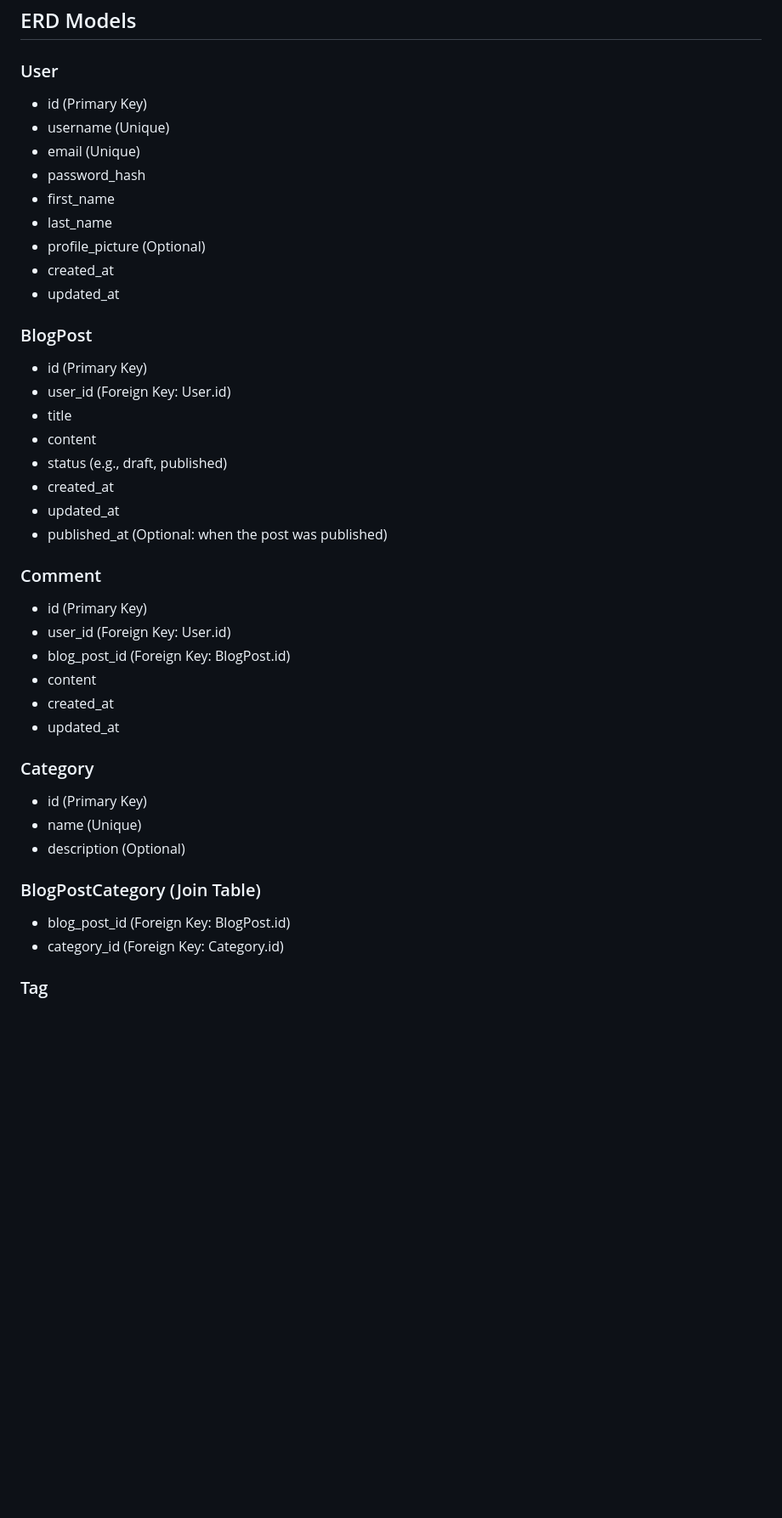
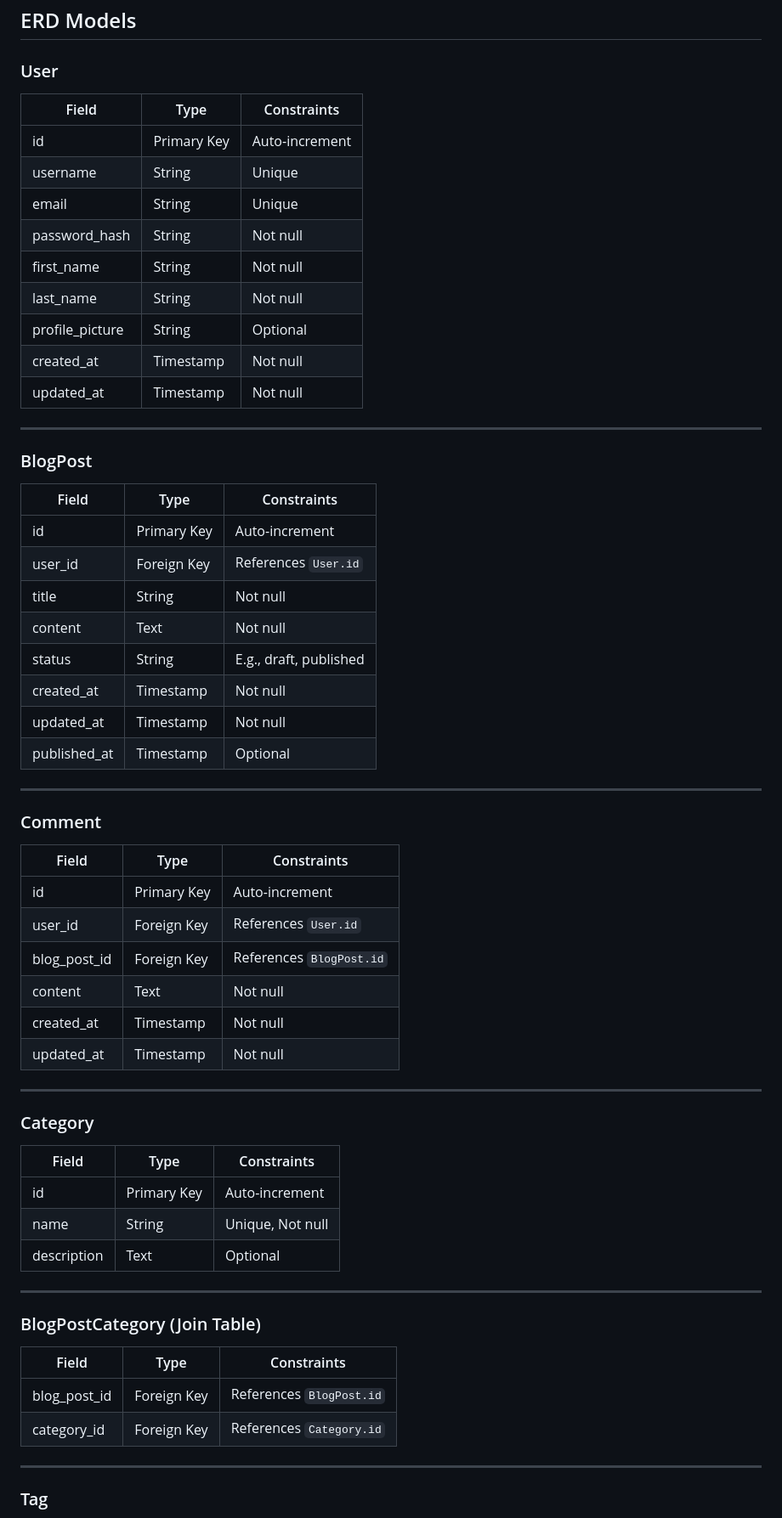
Before and after one commit to RifatArefin32/BlogStation, a Markdown page: README.md, the part around the change printed below. Shown: that part at 85% size. GitHub-like rendering; blank space fills up the shorter version.

```diff
--- a/README.md
+++ b/README.md
@@ -73,41 +73,66 @@ pip install -r requirements.txt
 ## ERD Models
 
 ### User
-- id (Primary Key)
-- username (Unique)
-- email (Unique)
-- password_hash
-- first_name
-- last_name
-- profile_picture (Optional)
-- created_at
-- updated_at
+
+| Field            | Type         | Constraints            |
+|-------------------|--------------|------------------------|
+| id               | Primary Key  | Auto-increment         |
+| username         | String       | Unique                |
+| email            | String       | Unique                |
+| password_hash    | String       | Not null              |
+| first_name       | String       | Not null              |
+| last_name        | String       | Not null              |
+| profile_picture  | String       | Optional              |
+| created_at       | Timestamp    | Not null              |
+| updated_at       | Timestamp    | Not null              |
+
+---
 
 ### BlogPost
-- id (Primary Key)
-- user_id (Foreign Key: User.id)
-- title
-- content
-- status (e.g., draft, published)
-- created_at
-- updated_at
-- published_at (Optional: when the post was published)
+
+| Field            | Type         | Constraints            |
+|-------------------|--------------|------------------------|
+| id               | Primary Key  | Auto-increment         |
+| user_id          | Foreign Key  | References `User.id`   |
+| title            | String       | Not null              |
+| content          | Text         | Not null              |
+| status           | String       | E.g., draft, published |
+| created_at       | Timestamp    | Not null              |
+| updated_at       | Timestamp    | Not null              |
+| published_at     | Timestamp    | Optional              |
+
+---
 
 ### Comment
-- id (Primary Key)
-- user_id (Foreign Key: User.id)
-- blog_post_id (Foreign Key: BlogPost.id)
-- content
-- created_at
-- updated_at
+
+| Field            | Type         | Constraints            |
+|-------------------|--------------|------------------------|
+| id               | Primary Key  | Auto-increment         |
+| user_id          | Foreign Key  | References `User.id`   |
+| blog_post_id     | Foreign Key  | References `BlogPost.id` |
+| content          | Text         | Not null              |
+| created_at       | Timestamp    | Not null              |
+| updated_at       | Timestamp    | Not null              |
+
+---
 
 ### Category
-- id (Primary Key)
-- name (Unique)
-- description (Optional)
+
+| Field            | Type         | Constraints            |
+|-------------------|--------------|------------------------|
+| id               | Primary Key  | Auto-increment         |
+| name             | String       | Unique, Not null       |
+| description      | Text         | Optional              |
+
+---
 
 ### BlogPostCategory (Join Table)
-- blog_post_id (Foreign Key: BlogPost.id)
-- category_id (Foreign Key: Category.id)
+
+| Field            | Type         | Constraints            |
+|-------------------|--------------|------------------------|
+| blog_post_id     | Foreign Key  | References `BlogPost.id` |
+| category_id      | Foreign Key  | References `Category.id` |
+
+---
 
 ### Tag
```
Also changed, not shown: other parts of README.md (+22 -9 lines).
